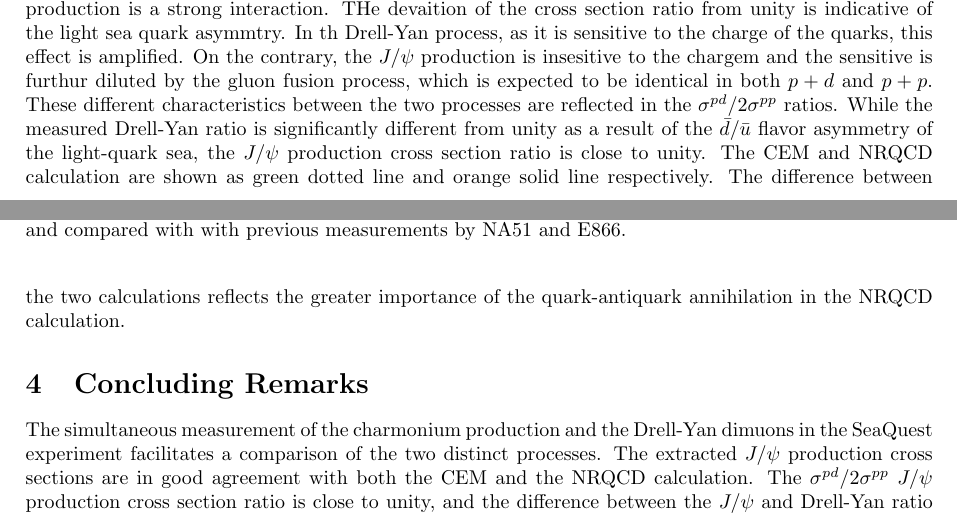
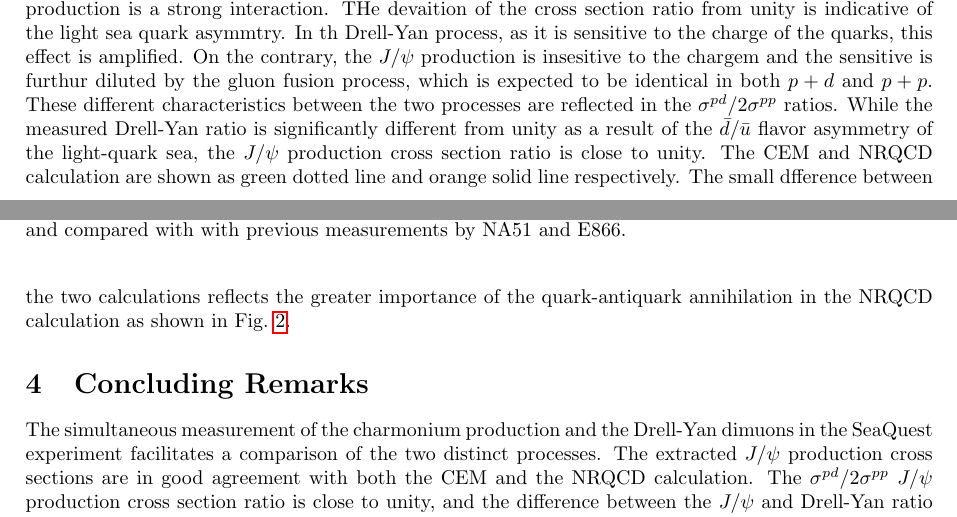
Before and after one commit to Hugo-Leung/DIS, a LaTeX paper (main.tex): two parts of pages 3 and 4 of 5, joined at a grey line, cut so that both start at the same text. Compiled offline with pdfLaTeX.

Commit message:
small changes suggested by JCP in response to Arun

```diff
--- a/main.tex
+++ b/main.tex
@@ -279,8 +279,9 @@ is significantly different from unity as a result of the $\bar{d}/\bar{u}$
 flavor asymmetry of the light-quark sea, the $J/\psi$ production cross section ratio
 is close to unity.
 The CEM and NRQCD calculation are shown as green dotted line and orange solid line
-respectively. The difference between the two calculations reflects the greater
-importance of the quark-antiquark annihilation in the NRQCD calculation.
+respectively. The small dfference between the two calculations reflects the greater
+importance of the quark-antiquark annihilation in the NRQCD calculation as shown in
+Fig.~\ref{fig:jpsi_theory}.
 
 \section{Concluding Remarks}
 The simultaneous measurement of the charmonium production and the Drell-Yan dimuons
```
